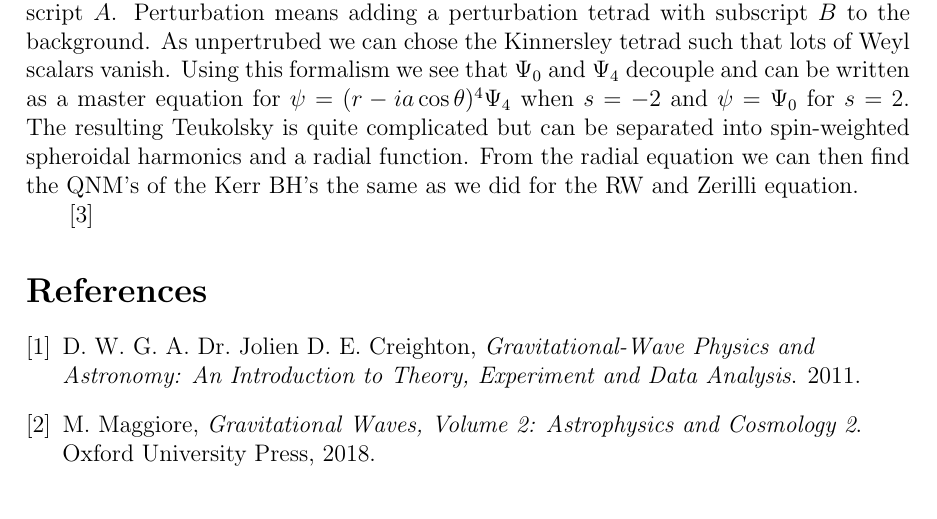
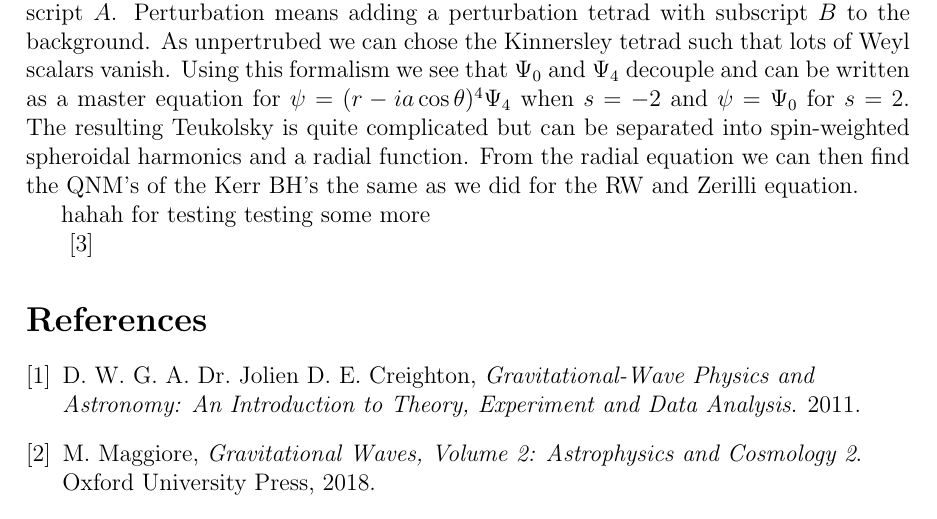
Before and after one commit to WarreGevers/Thesis, a LaTeX document (main.tex): part of page 7 of 7, cut so that both start at the same text. Compiled offline with pdfLaTeX.

Commit message:
Een testje

```diff
--- a/main.tex
+++ b/main.tex
@@ -259,7 +259,7 @@ The resulting Teukolsky is quite complicated but can be separated into spin-weig
 
 
 
-
+hahah for testing testing some more
 
 
 
```
